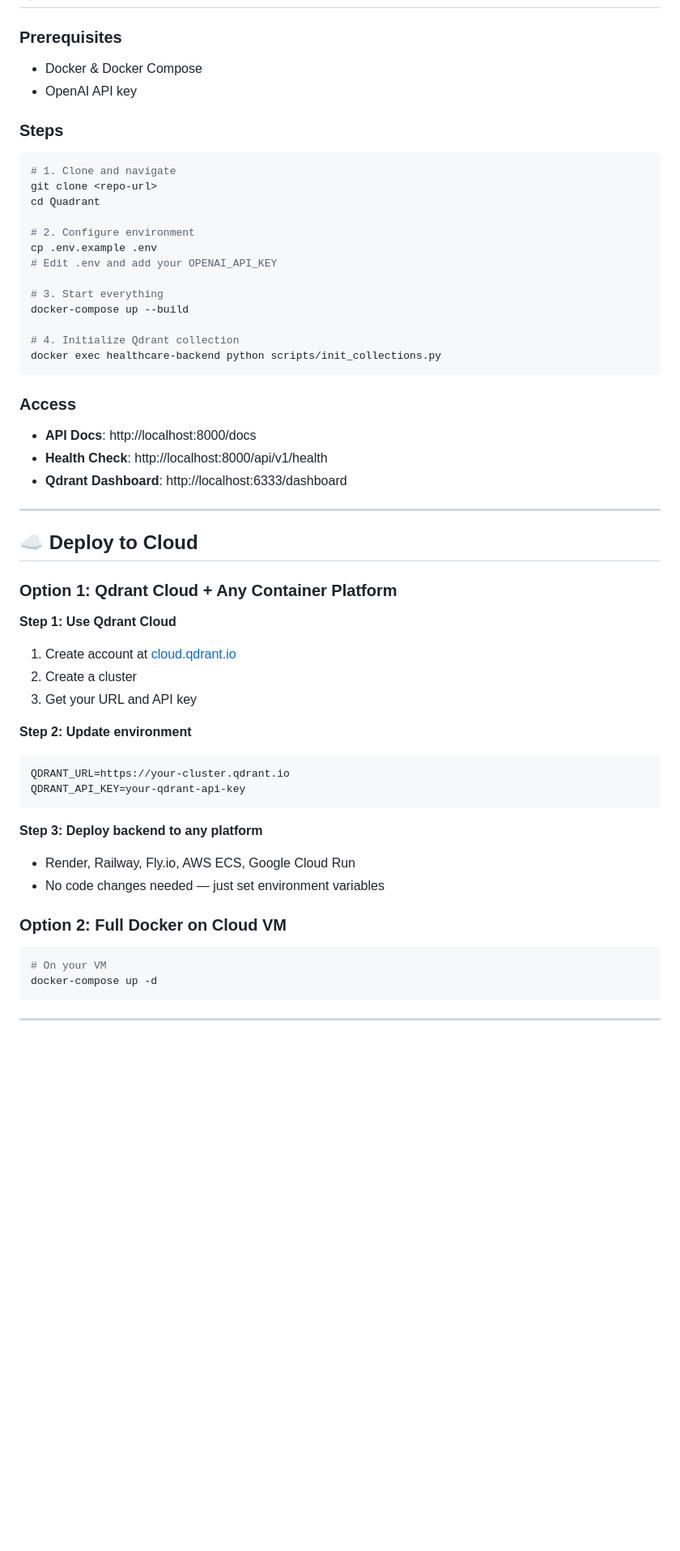
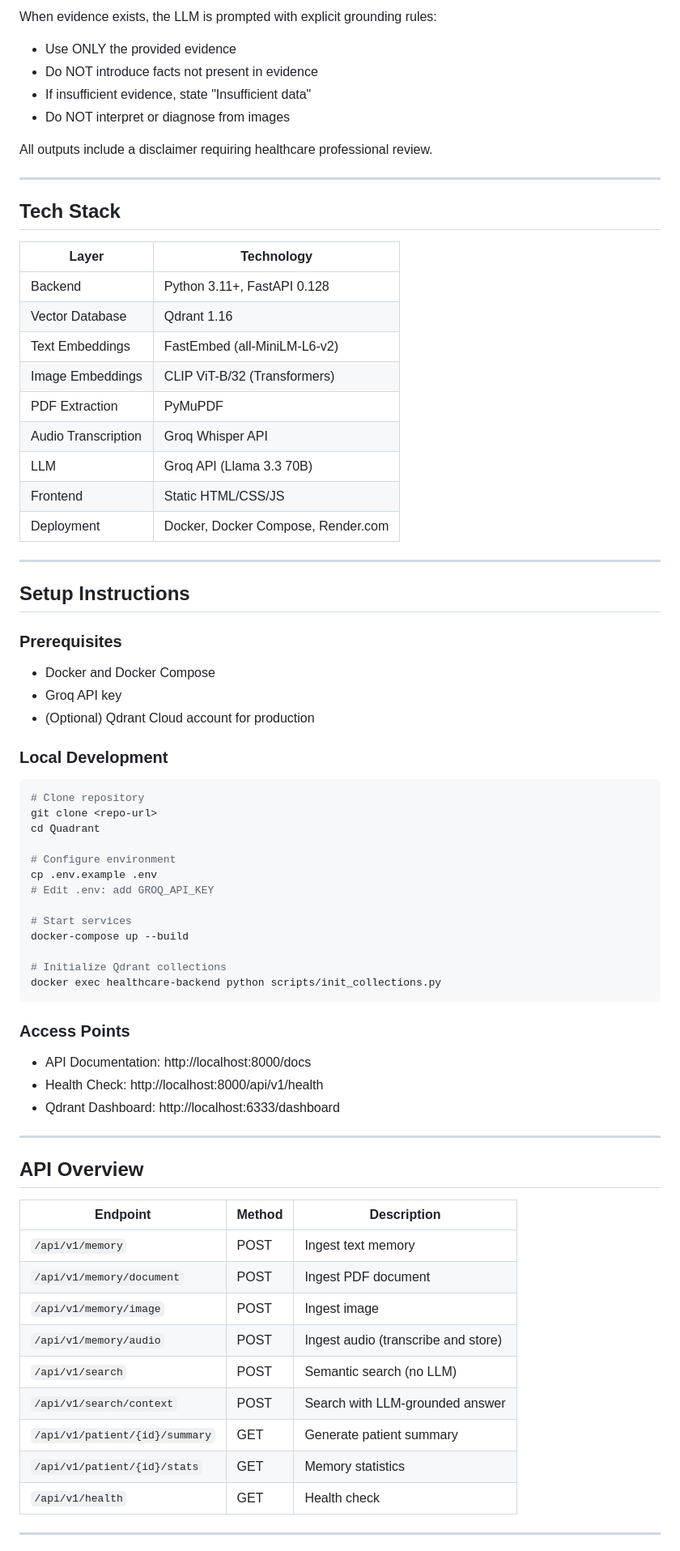
Before and after one commit to sujalkumar04/healthcare-memory-assistant, a Markdown page: README.md, the part around one of its changes. Shown at 81% size. GitHub-like rendering; blank space fills up the shorter version.

Commit message:
docs: Rewrite README for hackathon submission with accurate feature documentation

````diff
--- a/README.md
+++ b/README.md
@@ -20,58 +137,74 @@ A memory-first AI system for healthcare decision support with **zero hallucinati
+When evidence exists, the LLM is prompted with explicit grounding rules:
+- Use ONLY the provided evidence
+- Do NOT introduce facts not present in evidence
+- If insufficient evidence, state "Insufficient data"
+- Do NOT interpret or diagnose from images
+
+All outputs include a disclaimer requiring healthcare professional review.
+
+---
+
+## Tech Stack
+
+| Layer | Technology |
+|-------|------------|
+| Backend | Python 3.11+, FastAPI 0.128 |
+| Vector Database | Qdrant 1.16 |
+| Text Embeddings | FastEmbed (all-MiniLM-L6-v2) |
+| Image Embeddings | CLIP ViT-B/32 (Transformers) |
+| PDF Extraction | PyMuPDF |
+| Audio Transcription | Groq Whisper API |
+| LLM | Groq API (Llama 3.3 70B) |
+| Frontend | Static HTML/CSS/JS |
+| Deployment | Docker, Docker Compose, Render.com |
+
+---
+
+## Setup Instructions
 
 ### Prerequisites
-- Docker & Docker Compose
-- OpenAI API key
+- Docker and Docker Compose
+- Groq API key
+- (Optional) Qdrant Cloud account for production
 
-### Steps
+### Local Development
 
 ```bash
-# 1. Clone and navigate
+# Clone repository
 git clone <repo-url>
 cd Quadrant
 
-# 2. Configure environment
+# Configure environment
 cp .env.example .env
-# Edit .env and add your OPENAI_API_KEY
+# Edit .env: add GROQ_API_KEY
 
-# 3. Start everything
+# Start services
 docker-compose up --build
 
-# 4. Initialize Qdrant collection
+# Initialize Qdrant collections
 docker exec healthcare-backend python scripts/init_collections.py
 ```
 
-### Access
-- **API Docs**: http://localhost:8000/docs
-- **Health Check**: http://localhost:8000/api/v1/health
-- **Qdrant Dashboard**: http://localhost:6333/dashboard
+### Access Points
+- API Documentation: http://localhost:8000/docs
+- Health Check: http://localhost:8000/api/v1/health
+- Qdrant Dashboard: http://localhost:6333/dashboard
 
 ---
 
-## ☁️ Deploy to Cloud
+## API Overview
 
-### Option 1: Qdrant Cloud + Any Container Platform
-
-**Step 1: Use Qdrant Cloud**
-1. Create account at [cloud.qdrant.io](https://cloud.qdrant.io)
-2. Create a cluster
-3. Get your URL and API key
-
-**Step 2: Update environment**
-```env
-QDRANT_URL=https://your-cluster.qdrant.io
-QDRANT_API_KEY=your-qdrant-api-key
-```
-
-**Step 3: Deploy backend to any platform**
-- Render, Railway, Fly.io, AWS ECS, Google Cloud Run
-- No code changes needed — just set environment variables
-
-### Option 2: Full Docker on Cloud VM
-
-```bash
-# On your VM
-docker-compose up -d
-```
+| Endpoint | Method | Description |
+|----------|--------|-------------|
+| `/api/v1/memory` | POST | Ingest text memory |
+| `/api/v1/memory/document` | POST | Ingest PDF document |
+| `/api/v1/memory/image` | POST | Ingest image |
+| `/api/v1/memory/audio` | POST | Ingest audio (transcribe and store) |
+| `/api/v1/search` | POST | Semantic search (no LLM) |
+| `/api/v1/search/context` | POST | Search with LLM-grounded answer |
+| `/api/v1/patient/{id}/summary` | GET | Generate patient summary |
+| `/api/v1/patient/{id}/stats` | GET | Memory statistics |
+| `/api/v1/health` | GET | Health check |
 
 ---
 
````
Also changed, not shown: other parts of README.md (+162 -73 lines).
